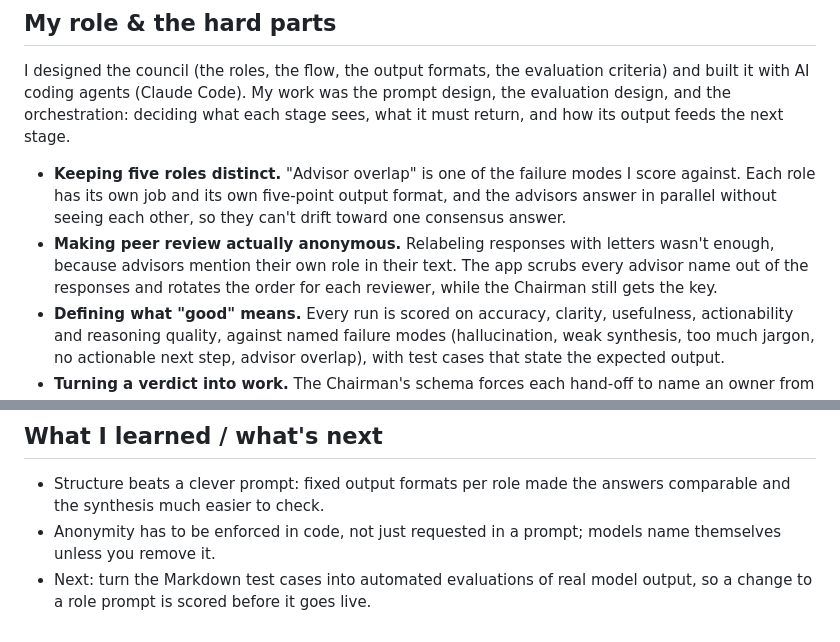
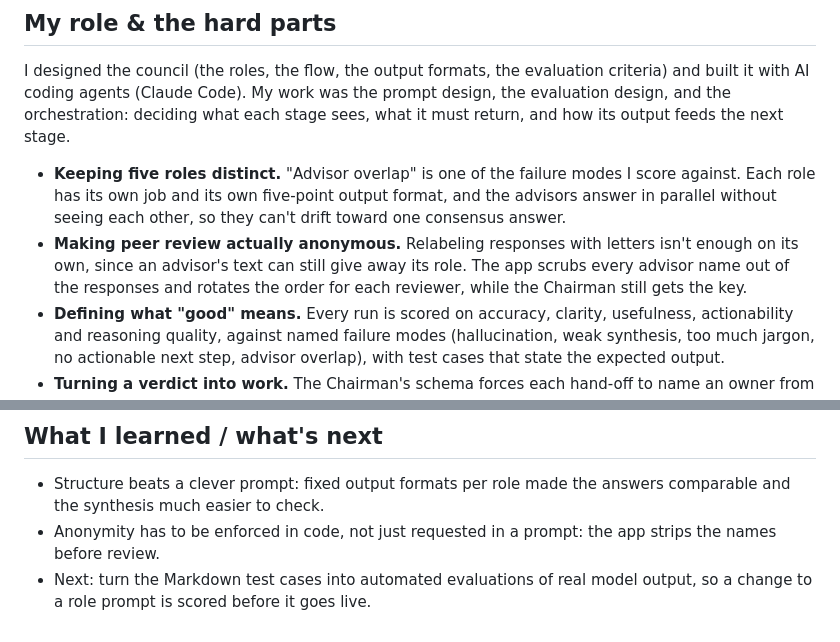
Before and after one commit to messiahmartin62-create/portfolio, a Markdown page: ai-automation/llm-council/README.md, 2 parts joined by grey strips. Rendered like a GitHub page.

Commit message:
LLM Council case study: keep claims to what the code shows
Co-Authored-By: Claude Opus 5.5 <noreply@anthropic.com>

```diff
--- a/ai-automation/llm-council/README.md
+++ b/ai-automation/llm-council/README.md
@@ -68,8 +68,8 @@ stage sees, what it must return, and how its output feeds the next stage.
 - **Keeping five roles distinct.** "Advisor overlap" is one of the failure modes I score against. Each role has its own
   job and its own five-point output format, and the advisors answer in parallel without seeing each other, so they
   can't drift toward one consensus answer.
-- **Making peer review actually anonymous.** Relabeling responses with letters wasn't enough, because advisors mention their own
-  role in their text. The app scrubs every advisor name out of the responses and rotates the order for each reviewer,
+- **Making peer review actually anonymous.** Relabeling responses with letters isn't enough on its own, since an advisor's
+  text can still give away its role. The app scrubs every advisor name out of the responses and rotates the order for each reviewer,
   while the Chairman still gets the key.
 - **Defining what "good" means.** Every run is scored on accuracy, clarity, usefulness, actionability and reasoning
   quality, against named failure modes (hallucination, weak synthesis, too much jargon, no actionable next step,
@@ -102,6 +102,6 @@ stage sees, what it must return, and how its output feeds the next stage.
 
 - Structure beats a clever prompt: fixed output formats per role made the answers comparable and the synthesis much
   easier to check.
-- Anonymity has to be enforced in code, not just requested in a prompt; models name themselves unless you remove it.
+- Anonymity has to be enforced in code, not just requested in a prompt: the app strips the names before review.
 - Next: turn the Markdown test cases into automated evaluations of real model output, so a change to a role prompt is
   scored before it goes live.
```
